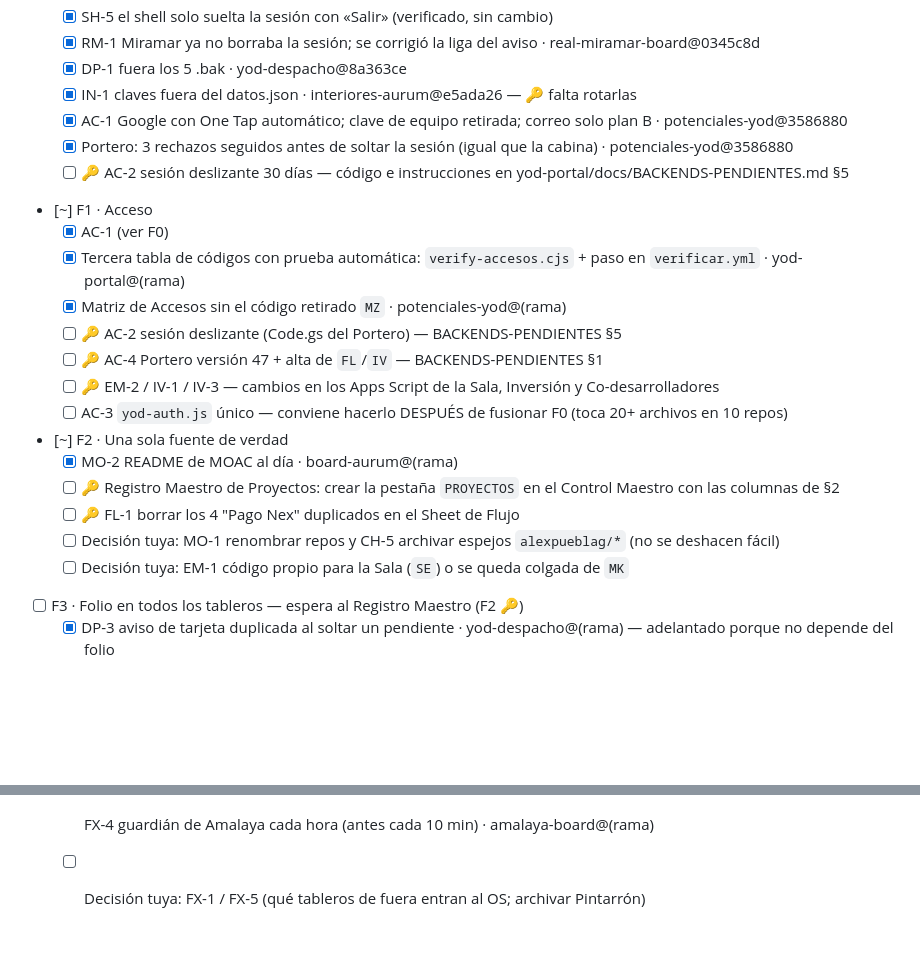
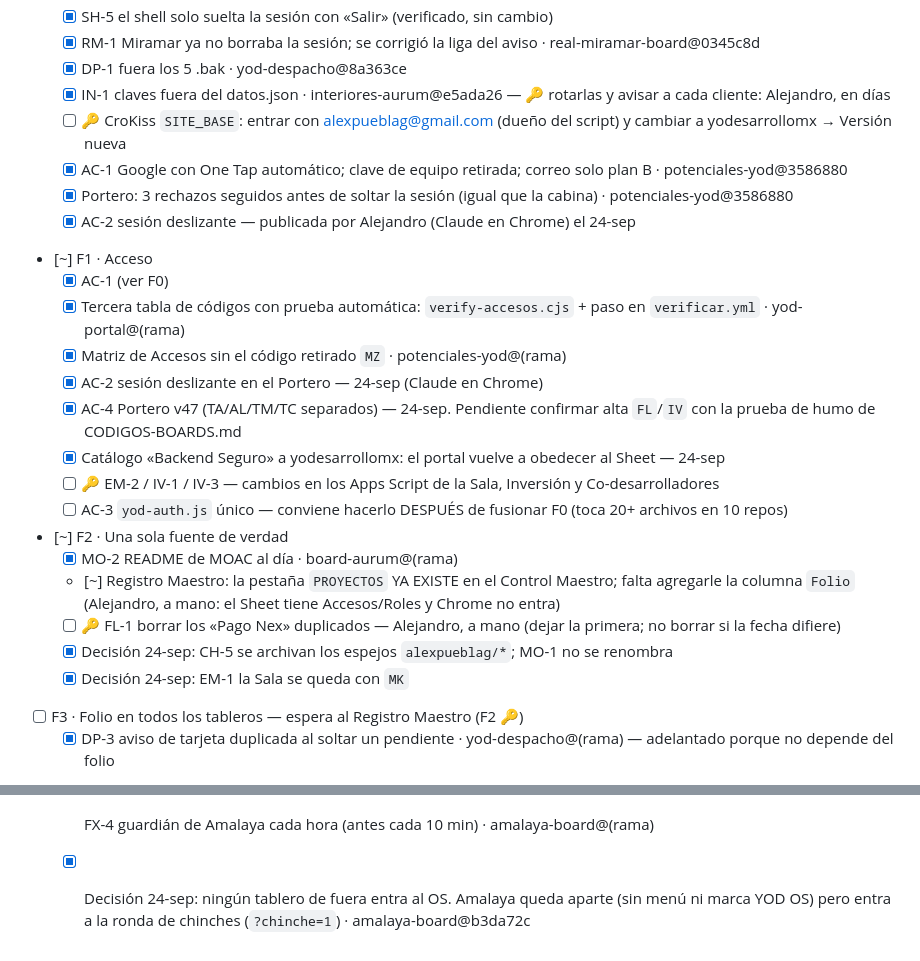
Before and after one commit to yodesarrollomx/yodesarrollomx.github.io, a Markdown page: docs/PLAN-MEJORAS-YOD-OS.md, 2 parts joined by grey strips. Drawn GitHub-style; blank space fills up the shorter version.

Commit message:
Plan: lo que cerró Alejandro el 24-sep (Portero v47, sesión deslizante, catálogo) y decisiones
Co-Authored-By: Claude Opus 5.5 <noreply@anthropic.com>
Claude-Session: https://claude.ai/code/session_01YN8wL2aapxX4rKqzmHSCGu

```diff
--- a/docs/PLAN-MEJORAS-YOD-OS.md
+++ b/docs/PLAN-MEJORAS-YOD-OS.md
@@ -262,24 +262,26 @@ Formato: **ID · Qué · Por qué · Listo cuando**.
   - [x] SH-5 el shell solo suelta la sesión con «Salir» (verificado, sin cambio)
   - [x] RM-1 Miramar ya no borraba la sesión; se corrigió la liga del aviso · real-miramar-board@0345c8d
   - [x] DP-1 fuera los 5 .bak · yod-despacho@8a363ce
-  - [x] IN-1 claves fuera del datos.json · interiores-aurum@e5ada26 — 🔑 falta rotarlas
+  - [x] IN-1 claves fuera del datos.json · interiores-aurum@e5ada26 — 🔑 rotarlas y avisar a cada cliente: Alejandro, en días
+  - [ ] 🔑 CroKiss `SITE_BASE`: entrar con alexpueblag@gmail.com (dueño del script) y cambiar a yodesarrollomx → Versión nueva
   - [x] AC-1 Google con One Tap automático; clave de equipo retirada; correo solo plan B · potenciales-yod@3586880
   - [x] Portero: 3 rechazos seguidos antes de soltar la sesión (igual que la cabina) · potenciales-yod@3586880
-  - [ ] 🔑 AC-2 sesión deslizante 30 días — código e instrucciones en yod-portal/docs/BACKENDS-PENDIENTES.md §5
+  - [x] AC-2 sesión deslizante — publicada por Alejandro (Claude en Chrome) el 24-sep
 - [~] F1 · Acceso
   - [x] AC-1 (ver F0)
   - [x] Tercera tabla de códigos con prueba automática: `verify-accesos.cjs` + paso en `verificar.yml` · yod-portal@(rama)
   - [x] Matriz de Accesos sin el código retirado `MZ` · potenciales-yod@(rama)
-  - [ ] 🔑 AC-2 sesión deslizante (Code.gs del Portero) — BACKENDS-PENDIENTES §5
-  - [ ] 🔑 AC-4 Portero versión 47 + alta de `FL`/`IV` — BACKENDS-PENDIENTES §1
+  - [x] AC-2 sesión deslizante en el Portero — 24-sep (Claude en Chrome)
+  - [x] AC-4 Portero v47 (TA/AL/TM/TC separados) — 24-sep. Pendiente confirmar alta `FL`/`IV` con la prueba de humo de CODIGOS-BOARDS.md
+  - [x] Catálogo «Backend Seguro» a yodesarrollomx: el portal vuelve a obedecer al Sheet — 24-sep
   - [ ] 🔑 EM-2 / IV-1 / IV-3 — cambios en los Apps Script de la Sala, Inversión y Co-desarrolladores
   - [ ] AC-3 `yod-auth.js` único — conviene hacerlo DESPUÉS de fusionar F0 (toca 20+ archivos en 10 repos)
 - [~] F2 · Una sola fuente de verdad
   - [x] MO-2 README de MOAC al día · board-aurum@(rama)
-  - [ ] 🔑 Registro Maestro de Proyectos: crear la pestaña `PROYECTOS` en el Control Maestro con las columnas de §2
-  - [ ] 🔑 FL-1 borrar los 4 "Pago Nex" duplicados en el Sheet de Flujo
-  - [ ] Decisión tuya: MO-1 renombrar repos y CH-5 archivar espejos `alexpueblag/*` (no se deshacen fácil)
-  - [ ] Decisión tuya: EM-1 código propio para la Sala (`SE`) o se queda colgada de `MK`
+  - [~] Registro Maestro: la pestaña `PROYECTOS` YA EXISTE en el Control Maestro; falta agregarle la columna `Folio` (Alejandro, a mano: el Sheet tiene Accesos/Roles y Chrome no entra)
+  - [ ] 🔑 FL-1 borrar los «Pago Nex» duplicados — Alejandro, a mano (dejar la primera; no borrar si la fecha difiere)
+  - [x] Decisión 24-sep: CH-5 se archivan los espejos `alexpueblag/*`; MO-1 no se renombra
+  - [x] Decisión 24-sep: EM-1 la Sala se queda con `MK`
 - [ ] F3 · Folio en todos los tableros — espera al Registro Maestro (F2 🔑)
   - [x] DP-3 aviso de tarjeta duplicada al soltar un pendiente · yod-despacho@(rama) — adelantado porque no depende del folio
 - [~] F4 · UX por tablero
@@ -289,4 +291,4 @@ Formato: **ID · Qué · Por qué · Listo cuando**.
   - [ ] Resto de §3.x — después de fusionar F0-F2
 - [~] F5 · Automatización
   - [x] FX-4 guardián de Amalaya cada hora (antes cada 10 min) · amalaya-board@(rama)
-  - [ ] Decisión tuya: FX-1 / FX-5 (qué tableros de fuera entran al OS; archivar Pintarrón)
+  - [x] Decisión 24-sep: ningún tablero de fuera entra al OS. Amalaya queda aparte (sin menú ni marca YOD OS) pero entra a la ronda de chinches (`?chinche=1`) · amalaya-board@b3da72c
```
